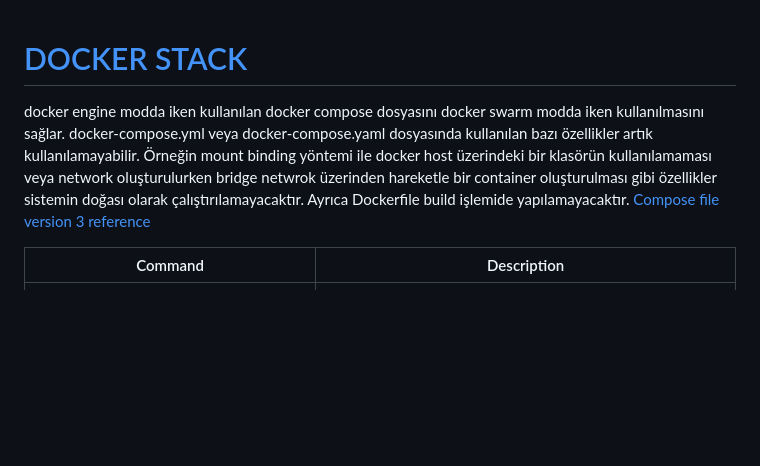
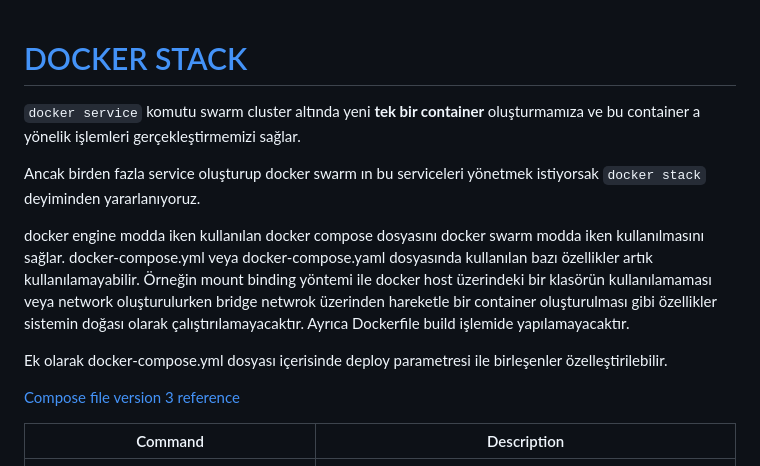
Before and after one commit to ekremsaydam/docker-info, a Markdown page: docker_stack.md, the part around the change. Drawn GitHub-style; blank space fills up the shorter version.

```diff
--- a/docker_stack.md
+++ b/docker_stack.md
@@ -1,5 +1,12 @@
 # [DOCKER STACK](https://docs.docker.com/engine/reference/commandline/stack/)
+`docker service`  komutu swarm cluster altında yeni **tek bir container** oluşturmamıza ve bu container a yönelik işlemleri gerçekleştirmemizi sağlar.
+
+Ancak birden fazla service oluşturup docker swarm ın bu serviceleri yönetmek istiyorsak `docker stack` deyiminden yararlanıyoruz.
+
 docker engine modda iken kullanılan docker compose dosyasını docker swarm modda iken kullanılmasını sağlar. docker-compose.yml veya docker-compose.yaml dosyasında kullanılan bazı özellikler artık kullanılamayabilir. Örneğin mount binding yöntemi ile docker host üzerindeki bir klasörün kullanılamaması veya network oluşturulurken bridge netwrok üzerinden hareketle bir container oluşturulması gibi özellikler sistemin doğası olarak çalıştırılamayacaktır. Ayrıca Dockerfile build işlemide yapılamayacaktır.
+
+Ek olarak docker-compose.yml dosyası içerisinde deploy parametresi ile birleşenler özelleştirilebilir.
+
 [Compose file version 3 reference](https://docs.docker.com/compose/compose-file/compose-file-v3/)
 
 | Command        | Description |
```
Also changed, not shown: README.md (+5 -0 lines), docker_swarm.md (+7 -1 lines), vmware-shared-folder.md (added, +9 -0 lines), img/docker_node_p2.png (added), img/docker_node_p3.png (added), img/docker_node_promote_p1.png (added), img/docker_stack_p0.png (added), img/docker_swarm_p26.png (added).
